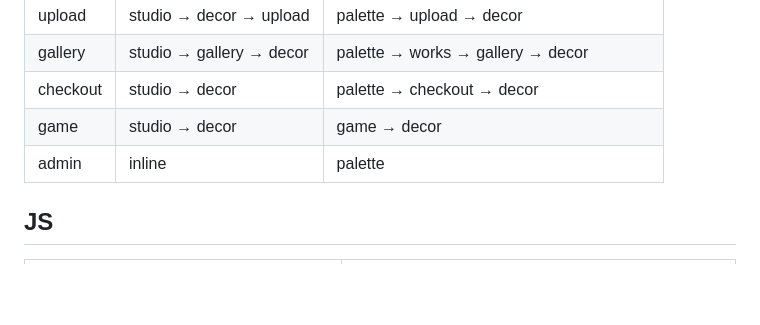
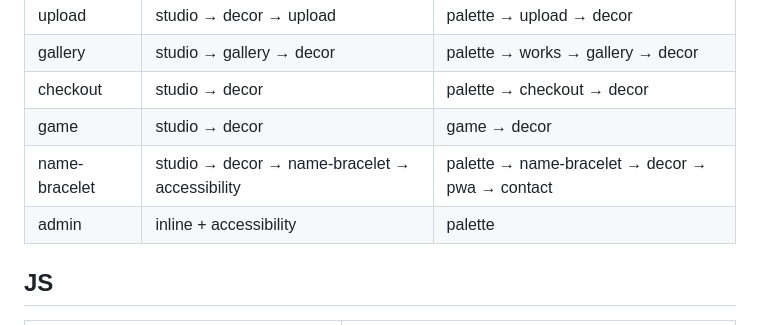
Before and after one commit to caraww/cara, a Markdown page: README.md, the part around the change. Drawn GitHub-style; blank space fills up the shorter version.

Commit message:
docs: document name bracelet page assets

```diff
--- a/README.md
+++ b/README.md
@@ -24,7 +24,8 @@ cara-site/
 | gallery | studio → gallery → decor | palette → works → gallery → decor |
 | checkout | studio → decor | palette → checkout → decor |
 | game | studio → decor | game → decor |
-| admin | inline | palette |
+| name-bracelet | studio → decor → name-bracelet → accessibility | palette → name-bracelet → decor → pwa → contact |
+| admin | inline + accessibility | palette |
 
 ## JS
 | فایل | کارش |
```
